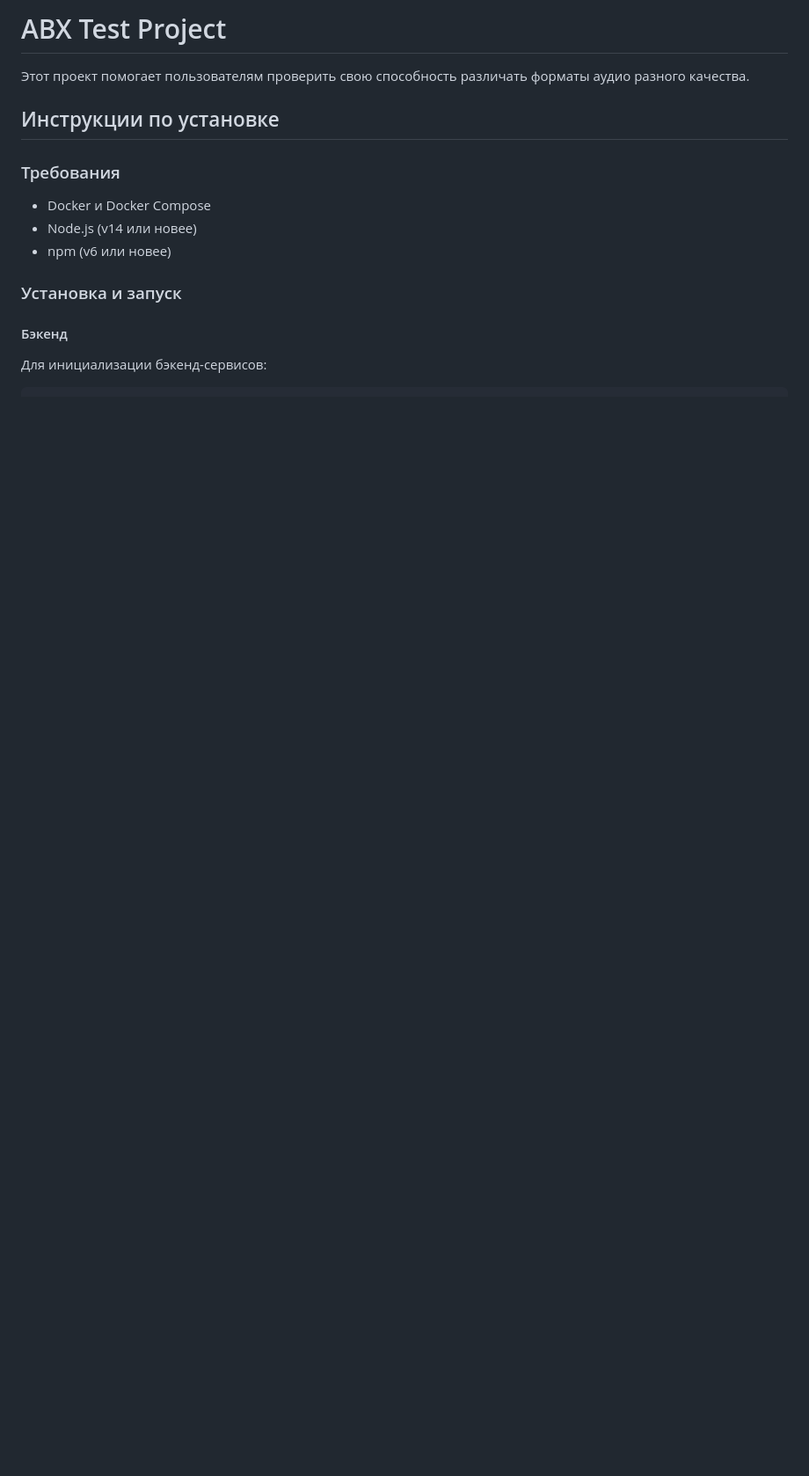
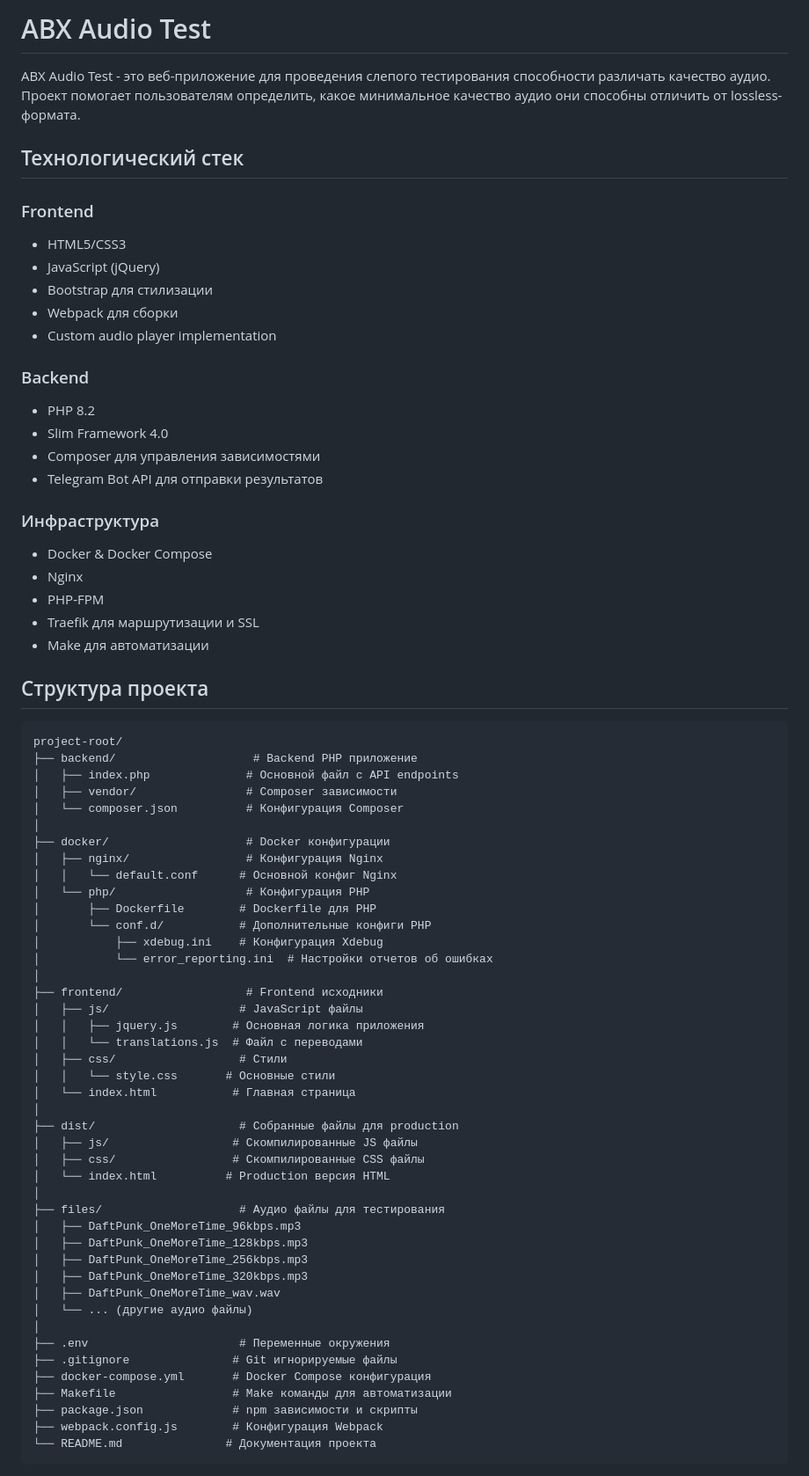
Before and after one commit to lyucean/abxtest.com, a Markdown page: README.md, the part around one of its changes. Shown at 88% size. Drawn GitHub-style; blank space fills up the shorter version.

````diff
--- a/README.md
+++ b/README.md
@@ -1,16 +1,74 @@
-# ABX Test Project
+# ABX Audio Test
 
-Этот проект помогает пользователям проверить свою способность различать форматы аудио разного качества.
+ABX Audio Test - это веб-приложение для проведения слепого тестирования способности различать качество аудио. Проект помогает пользователям определить, какое минимальное качество аудио они способны отличить от lossless-формата.
 
-## Инструкции по установке
+## Технологический стек
 
-### Требования
-- Docker и Docker Compose
-- Node.js (v14 или новее)
-- npm (v6 или новее)
+### Frontend
+- HTML5/CSS3
+- JavaScript (jQuery)
+- Bootstrap для стилизации
+- Webpack для сборки
+- Custom audio player implementation
 
-### Установка и запуск
+### Backend
+- PHP 8.2
+- Slim Framework 4.0
+- Composer для управления зависимостями
+- Telegram Bot API для отправки результатов
 
-#### Бэкенд
-Для инициализации бэкенд-сервисов:
+### Инфраструктура
+- Docker & Docker Compose
+- Nginx
+- PHP-FPM
+- Traefik для маршрутизации и SSL
+- Make для автоматизации
 
+## Структура проекта
+
+```
+project-root/
+├── backend/                    # Backend PHP приложение
+│   ├── index.php              # Основной файл с API endpoints
+│   ├── vendor/                # Composer зависимости
+│   └── composer.json          # Конфигурация Composer
+│
+├── docker/                    # Docker конфигурации
+│   ├── nginx/                 # Конфигурация Nginx
+│   │   └── default.conf      # Основной конфиг Nginx
+│   └── php/                   # Конфигурация PHP
+│       ├── Dockerfile        # Dockerfile для PHP
+│       └── conf.d/           # Дополнительные конфиги PHP
+│           ├── xdebug.ini    # Конфигурация Xdebug
+│           └── error_reporting.ini  # Настройки отчетов об ошибках
+│
+├── frontend/                  # Frontend исходники
+│   ├── js/                   # JavaScript файлы
+│   │   ├── jquery.js        # Основная логика приложения
+│   │   └── translations.js  # Файл с переводами
+│   ├── css/                  # Стили
+│   │   └── style.css       # Основные стили
+│   └── index.html           # Главная страница
+│
+├── dist/                     # Собранные файлы для production
+│   ├── js/                  # Скомпилированные JS файлы
+│   ├── css/                 # Скомпилированные CSS файлы
+│   └── index.html          # Production версия HTML
+│
+├── files/                    # Аудио файлы для тестирования
+│   ├── DaftPunk_OneMoreTime_96kbps.mp3
+│   ├── DaftPunk_OneMoreTime_128kbps.mp3
+│   ├── DaftPunk_OneMoreTime_256kbps.mp3
+│   ├── DaftPunk_OneMoreTime_320kbps.mp3
+│   ├── DaftPunk_OneMoreTime_wav.wav
+│   └── ... (другие аудио файлы)
+│
+├── .env                      # Переменные окружения
+├── .gitignore               # Git игнорируемые файлы
+├── docker-compose.yml       # Docker Compose конфигурация
+├── Makefile                 # Make команды для автоматизации
+├── package.json             # npm зависимости и скрипты
+├── webpack.config.js        # Конфигурация Webpack
+└── README.md               # Документация проекта
+```
+
````
Also changed, not shown: other parts of README.md (+71 -71 lines).
